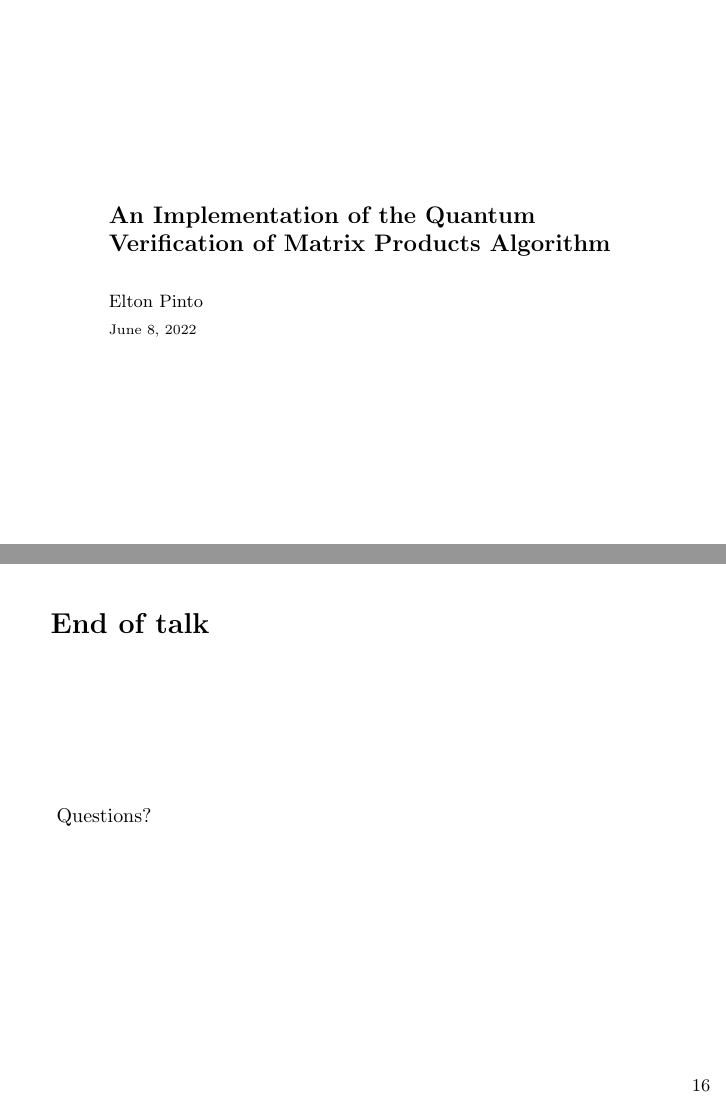
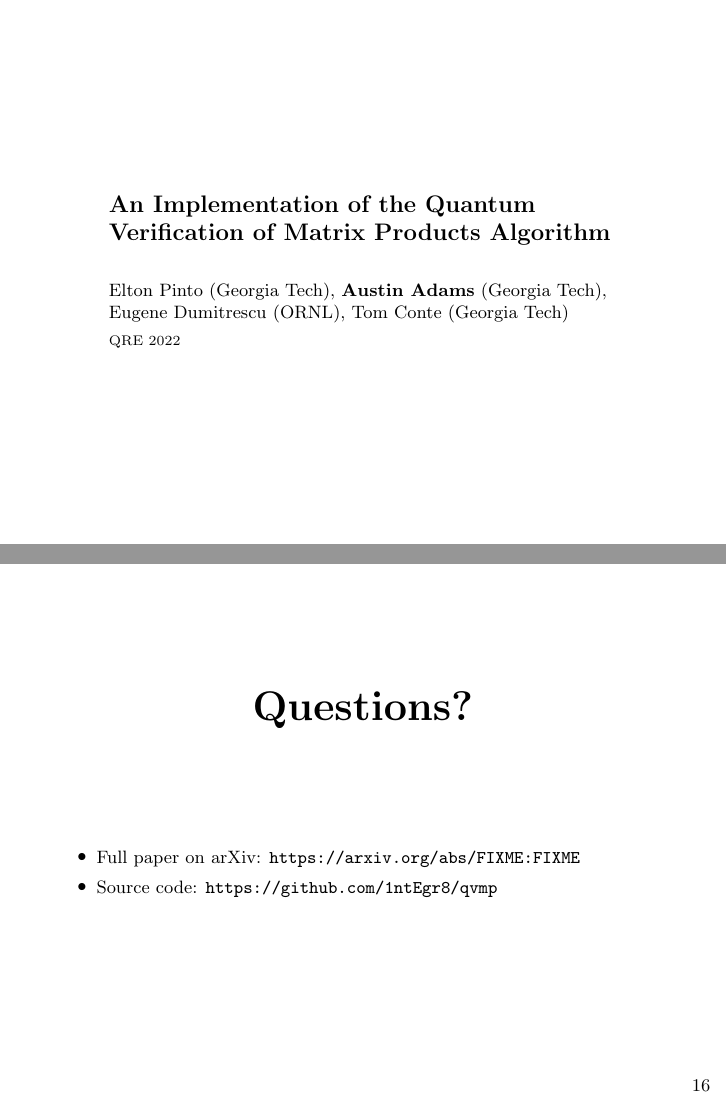
Before and after one commit to ausbin/qvmp, LaTeX slides (presentation/presentation.tex): pages 1 and 16 of 16, joined at a grey line. Compiled offline with pdfLaTeX.

Commit message:
Tweak title slide, Q&A slide

```diff
--- a/presentation/presentation.tex
+++ b/presentation/presentation.tex
@@ -2,9 +2,12 @@
 
 \usetheme{simear}
 
+\newcommand{\arxivid}{FIXME:FIXME}
+\newcommand{\arxiveprint}{[arXiv:\arxivid]}
+
 \title{An Implementation of the Quantum Verification of Matrix Products Algorithm}
-\author{Elton Pinto}
-\date{\today}
+\author{Elton Pinto (Georgia Tech), \textbf{Austin Adams} (Georgia Tech), Eugene Dumitrescu (ORNL), Tom Conte (Georgia Tech)}
+\date{QRE 2022}
 
 \usepackage{algorithm}
 \usepackage{algpseudocode}
@@ -347,10 +350,22 @@ def find_row_mismatch(A, y, z):
 %   \end{itemize}
 % \end{frame}
 
-\begin{frame}{End of talk}
-  \begin{centering}
-    Questions?
-  \end{centering}
+%\begin{frame}{End of talk}
+%  \begin{centering}
+%    Questions?
+%  \end{centering}
+%\end{frame}
+
+\begin{frame}
+  \centering \huge \textbf{Questions?}
+
+  \vspace{2cm}
+
+  \small
+  \begin{itemize}
+      \item Full paper on arXiv: \url{https://arxiv.org/abs/\arxivid}
+      \item Source code: \url{https://github.com/1ntEgr8/qvmp}
+  \end{itemize}
 \end{frame}
 
 \end{document}
```
Also changed, not shown: presentation/presentation.tex (2 more changed lines).
